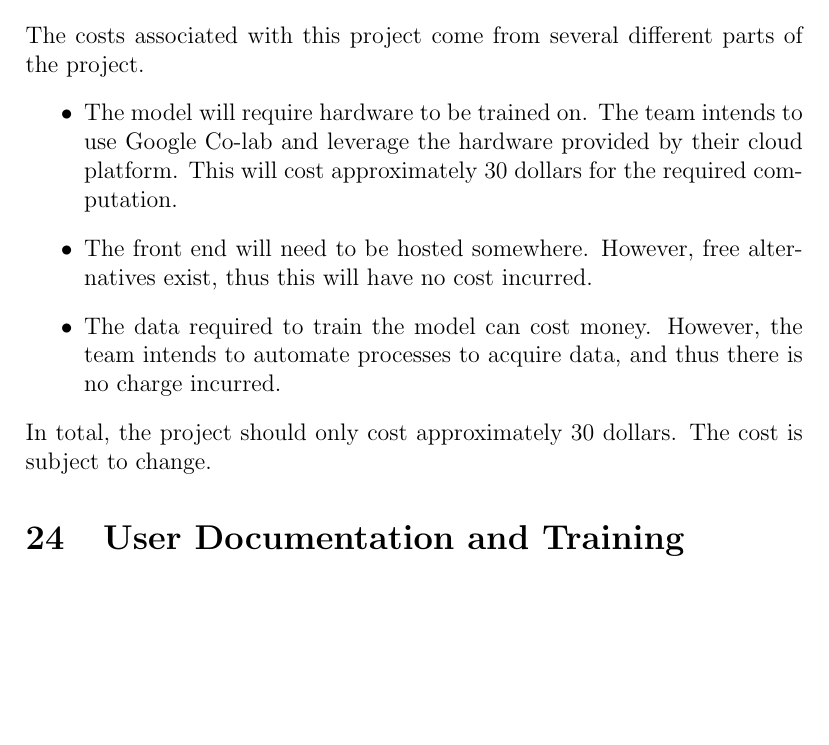
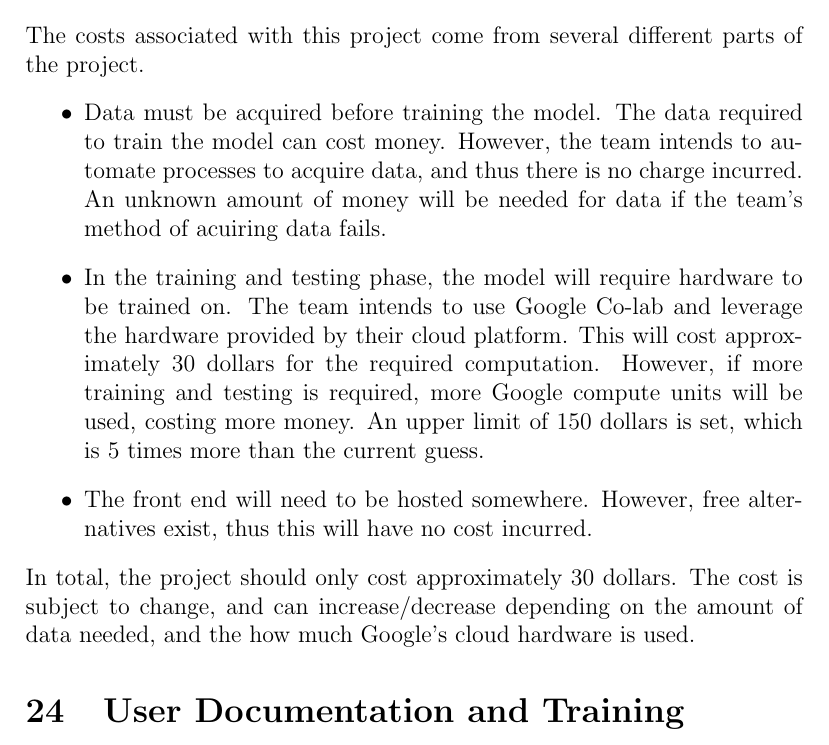
Before and after one commit to lilweege/SyntaxSentinels, a LaTeX document (docs/SRS-Volere/SRS.tex): part of page 25 of 27, cut so that both start at the same text, the shorter picture padded with empty space. Compiled offline with pdfLaTeX.

Commit message:
more depth added to costs

```diff
--- a/docs/SRS-Volere/SRS.tex
+++ b/docs/SRS-Volere/SRS.tex
@@ -523,15 +523,25 @@ Inhibit the New Product}
 \section{Costs}
 The costs associated with this project come from several different parts of the project.
 \begin{itemize}
-    \item The model will require hardware to be trained on. The team intends to
-    use Google Co-lab and leverage the hardware provided by their cloud platform.
-    This will cost approximately 30 dollars for the required computation.
-    \item The front end will need to be hosted somewhere. However, free alternatives
-    exist, thus this will have no cost incurred.
-    \item The data required to train the model can cost money. However, the team intends
-    to automate processes to acquire data, and thus there is no charge incurred.
+    \item Data must be acquired before training the model. The data required to
+    train the model can cost money. However, the team intends to automate
+    processes to acquire data, and thus there is no charge incurred. An unknown
+    amount of money will be needed for data if the team's method of acuiring
+    data fails.
+    \item In the training and testing phase, the model will require hardware to
+    be trained on. The team intends to use Google Co-lab and leverage the
+    hardware provided by their cloud platform. This will cost approximately 30
+    dollars for the required computation. However, if more training and testing
+    is required, more Google compute units will be used, costing more money. An
+    upper limit of 150 dollars is set, which is 5 times more than the current
+    guess.
+    \item The front end will need to be hosted somewhere. However, free
+    alternatives exist, thus this will have no cost incurred.
+
 \end{itemize}
-In total, the project should only cost approximately 30 dollars. The cost is subject to change.
+In total, the project should only cost approximately 30 dollars. The cost is
+subject to change, and can increase/decrease depending on the amount of data
+needed, and the how much Google's cloud hardware is used.
 
 \section{User Documentation and Training}
 \subsection{User Documentation Requirements}
```
Also changed, not shown: docs/SRS-Volere/SRS.pdf.
